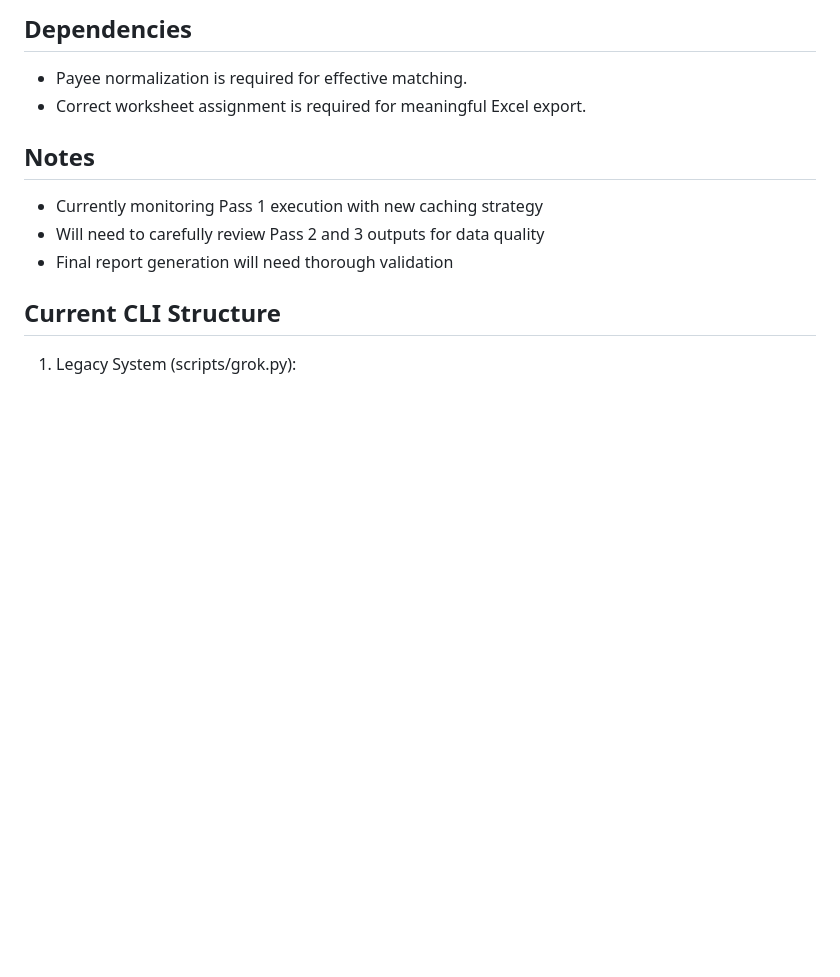
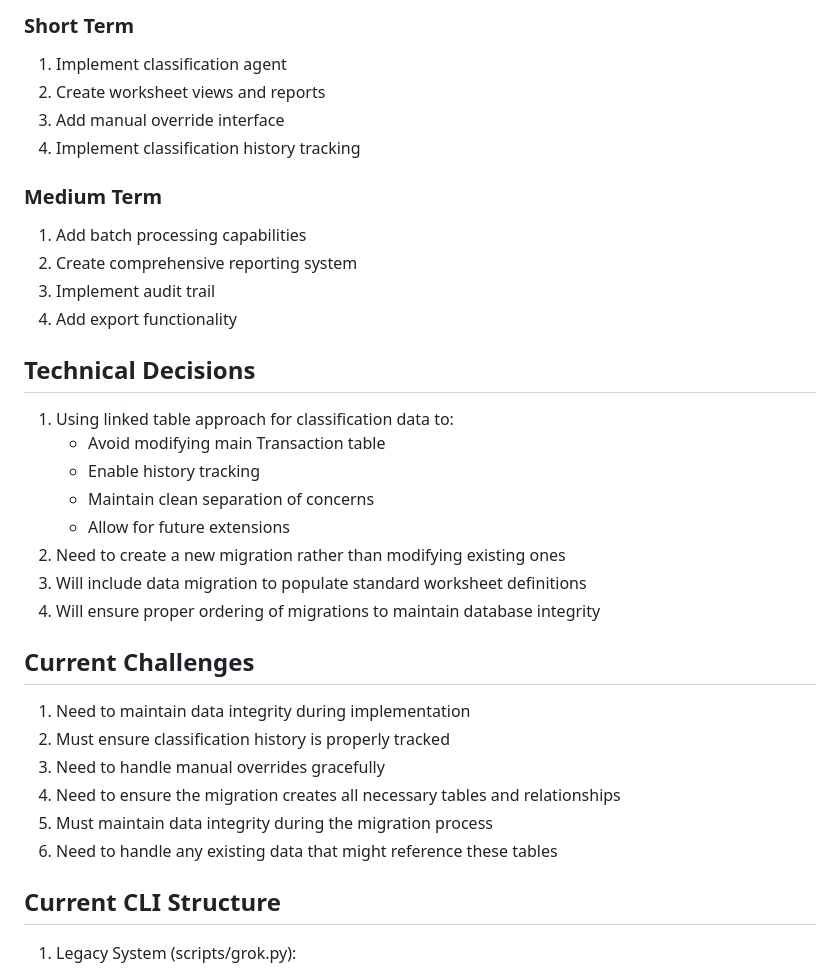
Before and after one commit to glindberg2000/PDF-extractor, a Markdown page: cline_docs/activeContext.md, the part around the change printed below. GitHub-like rendering; blank space fills up the shorter version.

```diff
--- a/cline_docs/activeContext.md
+++ b/cline_docs/activeContext.md
@@ -55,12 +58,33 @@ Refining the transaction classification system to achieve the core goal: produci
 
-## Dependencies
-- Payee normalization is required for effective matching.
-- Correct worksheet assignment is required for meaningful Excel export.
+### Short Term
+1. Implement classification agent
+2. Create worksheet views and reports
+3. Add manual override interface
+4. Implement classification history tracking
 
-## Notes
-- Currently monitoring Pass 1 execution with new caching strategy
-- Will need to carefully review Pass 2 and 3 outputs for data quality
-- Final report generation will need thorough validation
+### Medium Term
+1. Add batch processing capabilities
+2. Create comprehensive reporting system
+3. Implement audit trail
+4. Add export functionality
+
+## Technical Decisions
+1. Using linked table approach for classification data to:
+   - Avoid modifying main Transaction table
+   - Enable history tracking
+   - Maintain clean separation of concerns
+   - Allow for future extensions
+2. Need to create a new migration rather than modifying existing ones
+3. Will include data migration to populate standard worksheet definitions
+4. Will ensure proper ordering of migrations to maintain database integrity
+
+## Current Challenges
+1. Need to maintain data integrity during implementation
+2. Must ensure classification history is properly tracked
+3. Need to handle manual overrides gracefully
+4. Need to ensure the migration creates all necessary tables and relationships
+5. Must maintain data integrity during the migration process
+6. Need to handle any existing data that might reference these tables
 
 ## Current CLI Structure
 1. Legacy System (scripts/grok.py):
```
Also changed, not shown: other parts of cline_docs/activeContext.md (+49 -46 lines), cline_docs/database_maintenance.md (+42 -0 lines), cline_docs/techContext.md (+24 -0 lines).
